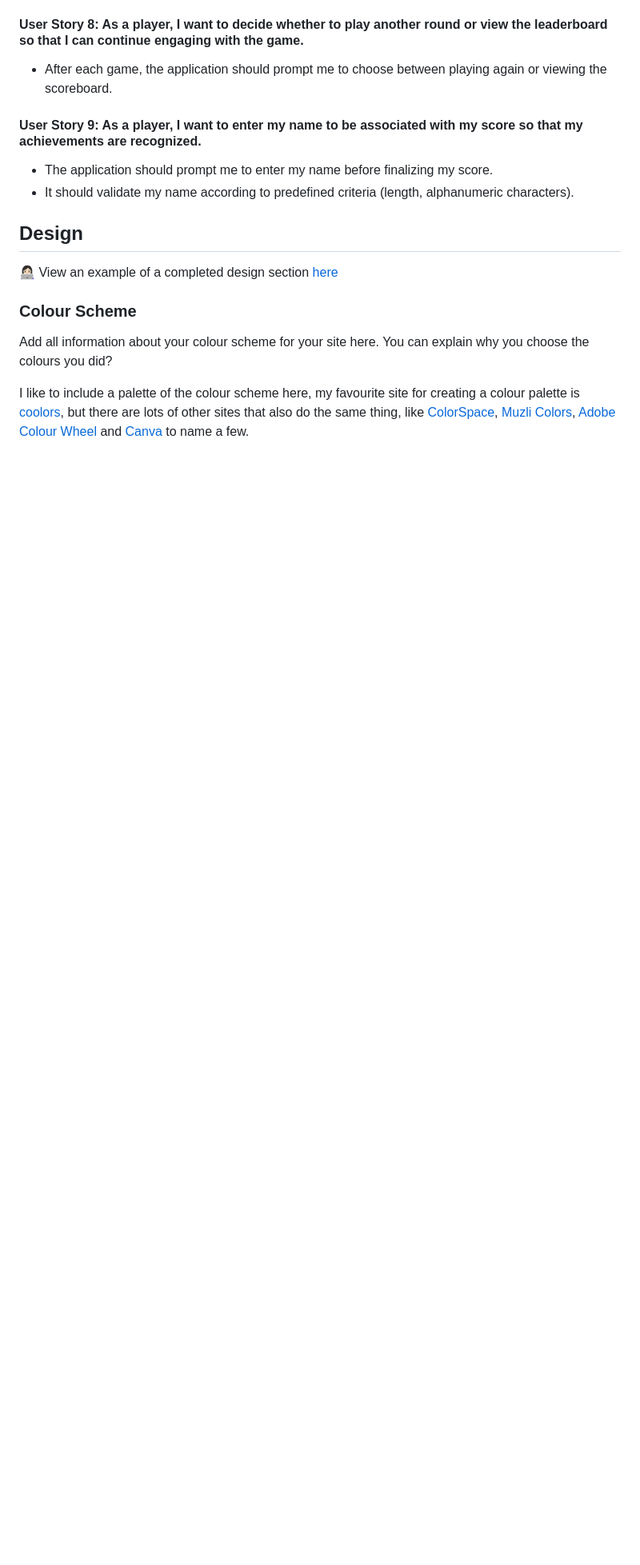
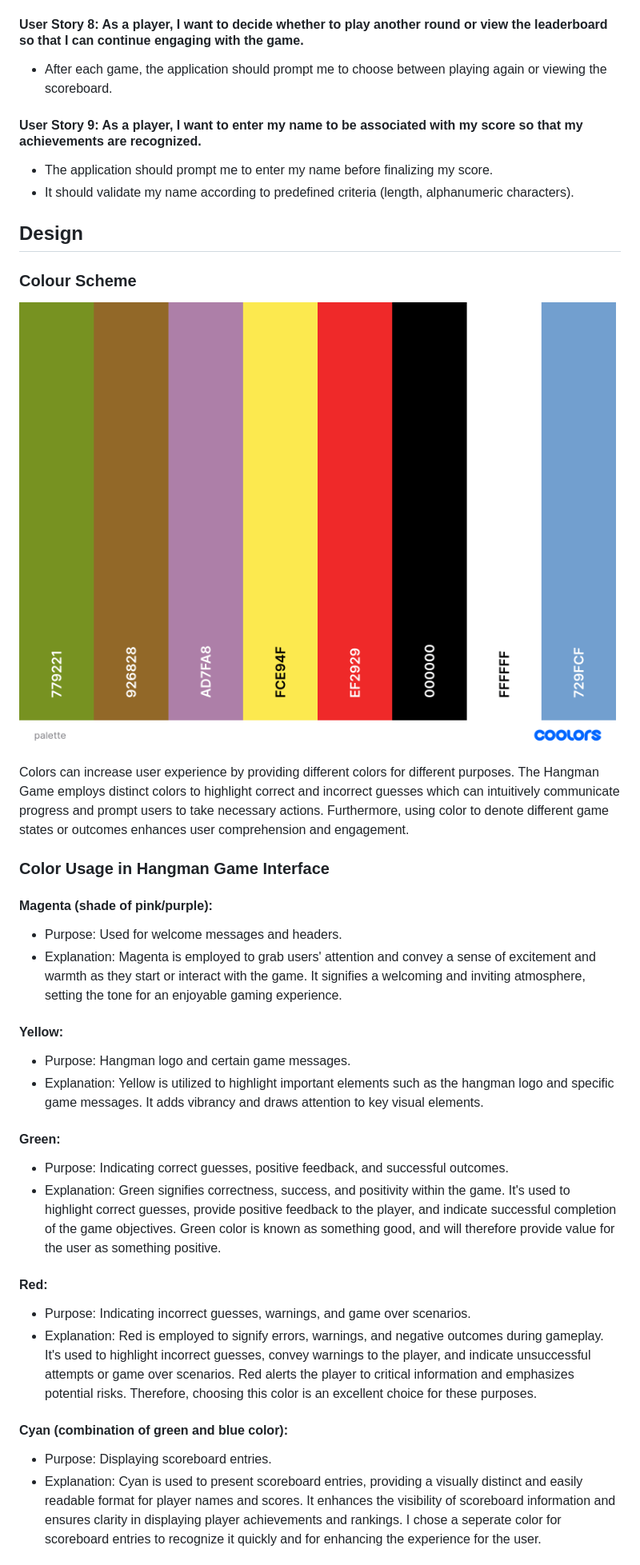
Before and after one commit to Alisha98A/hangman-game, a Markdown page: README.md, the part around one of its changes. Shown at 80% size. Drawn GitHub-style; blank space fills up the shorter version.

Commit message:
Document color scheme in design section

```diff
--- a/README.md
+++ b/README.md
@@ -140,10 +140,35 @@ This skeleton provides a high-level overview of how the game flows from initiali
 
 ## Design
 
-👩🏻‍💻 View an example of a completed design section [here](https://github.com/kera-cudmore/earth-day-hackathon-2022#Design)
-
 ### Colour Scheme
 
-Add all information about your colour scheme for your site here. You can explain why you choose the colours you did?
+![Color palette](https://github.com/Alisha98A/hangman-game/blob/main/docs/color_palette.png?raw=true)
 
-I like to include a palette of the colour scheme here, my favourite site for creating a colour palette is [coolors](https://coolors.co/), but there are lots of other sites that also do the same thing, like [ColorSpace](https://mycolor.space/?hex=%23F5F5F5&sub=1), [Muzli Colors](https://colors.muz.li/), [Adobe Colour Wheel](https://color.adobe.com/create/color-wheel) and [Canva](https://www.canva.com/colors/color-palette-generator/) to name a few.
+
+Colors can increase user experience by providing different colors for different purposes. The Hangman Game employs distinct colors to highlight correct and incorrect guesses which can intuitively communicate progress and prompt users to take necessary actions. Furthermore, using color to denote different game states or outcomes enhances user comprehension and engagement.
+
+### Color Usage in Hangman Game Interface
+
+#### Magenta (shade of pink/purple):
+- Purpose: Used for welcome messages and headers.
+- Explanation: Magenta is employed to grab users' attention and convey a sense of excitement and warmth as they start or interact with the game. It signifies a welcoming and inviting atmosphere, setting the tone for an enjoyable gaming experience.
+
+
+#### Yellow:
+- Purpose: Hangman logo and certain game messages.
+- Explanation: Yellow is utilized to highlight important elements such as the hangman logo and specific game messages. It adds vibrancy and draws attention to key visual elements.
+
+#### Green:
+- Purpose: Indicating correct guesses, positive feedback, and successful outcomes.
+- Explanation: Green signifies correctness, success, and positivity within the game. It's used to highlight correct guesses, provide positive feedback to the player, and indicate successful completion of the game objectives. Green color is known as something good, and will therefore provide value for the user as something positive.
+
+
+#### Red:
+- Purpose: Indicating incorrect guesses, warnings, and game over scenarios.
+- Explanation: Red is employed to signify errors, warnings, and negative outcomes during gameplay. It's used to highlight incorrect guesses, convey warnings to the player, and indicate unsuccessful attempts or game over scenarios. Red alerts the player to critical information and emphasizes potential risks. Therefore, choosing this color is an excellent choice for these purposes.
+
+#### Cyan (combination of green and blue color):
+- Purpose: Displaying scoreboard entries.
+- Explanation: Cyan is used to present scoreboard entries, providing a visually distinct and easily readable format for player names and scores. It enhances the visibility of scoreboard information and ensures clarity in displaying player achievements and rankings. I chose a seperate color for scoreboard entries to recognize it quickly and for enhancing the experience for the user.
+
+
```
Also changed, not shown: other parts of README.md (+47 -8 lines).
